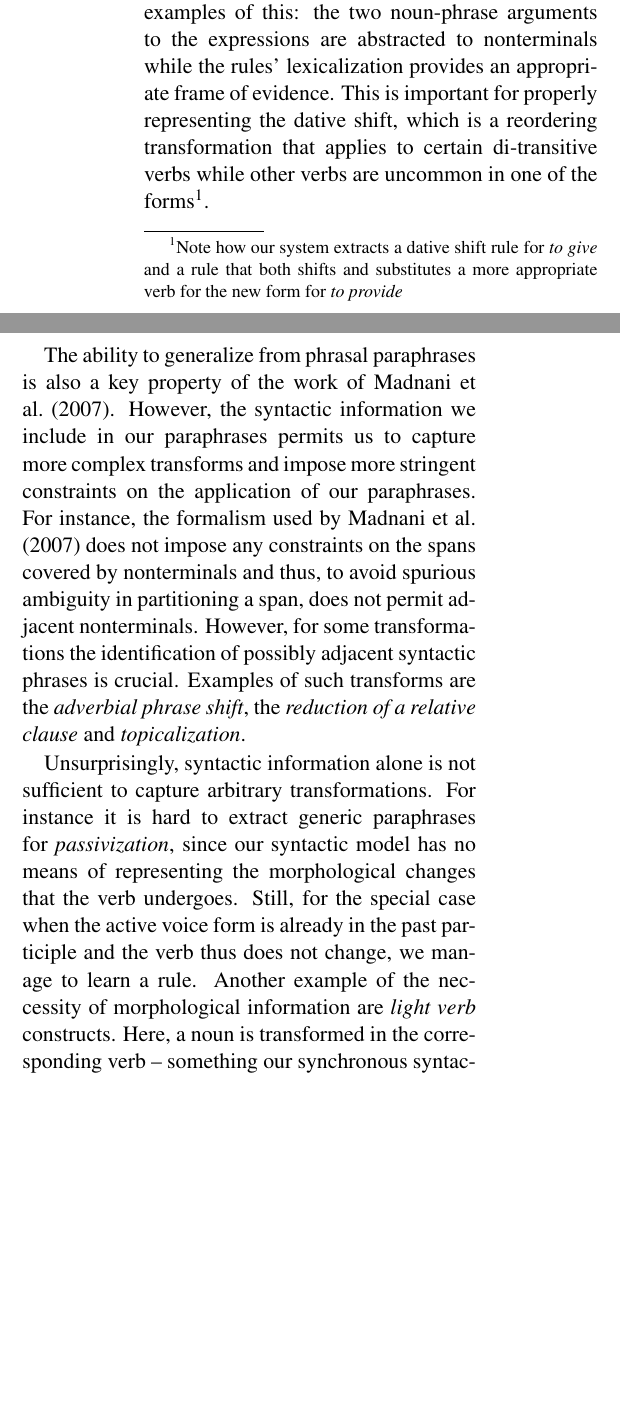
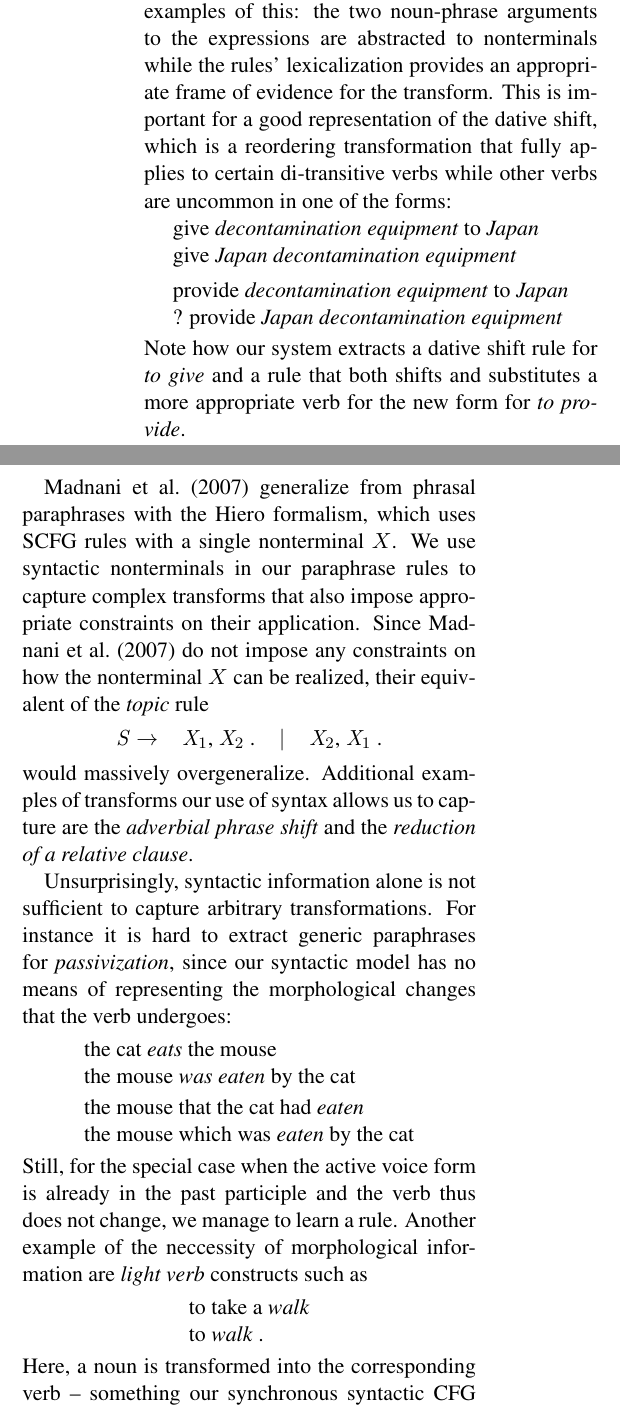
Before and after one commit to jganitkevitch/structural-paraphrases, a LaTeX paper (structural_paraphrases.tex): two parts of the columns of page 6 of 9, joined at a grey line, cut so that both start at the same text, the shorter picture padded with empty space. Compiled offline with pdfLaTeX.

Commit message:
Worked comments into analysis section.

```diff
--- a/structural_paraphrases.tex
+++ b/structural_paraphrases.tex
@@ -487,34 +472,63 @@ The paraphrases implementing the \emph{possessive rule} and the
 \emph{dative shift} shown in Table~\ref{example_rules} are a good
 examples of this: the two noun-phrase arguments to the expressions are
 abstracted to nonterminals while the rules' lexicalization provides an
-appropriate frame of evidence. This is important for properly
-representing the dative shift, which is a reordering transformation that
-applies to certain di-transitive verbs while other verbs are uncommon
-in one of the forms\footnote{Note how our system extracts a dative
-  shift rule for \emph{to give} and a rule that both shifts and
-  substitutes a more appropriate verb for the new form for \emph{to
-    provide}}.
+appropriate frame of evidence for the transform. This is important for
+a good representation of the dative shift, which is a reordering
+transformation that fully applies to certain di-transitive verbs while
+other verbs are uncommon in one of the forms:
+\begin{center}
+\begin{tabular}{l}
+  give \emph{decontamination equipment} to \emph{Japan} \\
+  give \emph{Japan} \emph{decontamination equipment} \\
+  \vspace{-10pt}\\
+  provide \emph{decontamination equipment} to \emph{Japan} \\
+  ? provide \emph{Japan} \emph{decontamination equipment} \\
+\end{tabular}
+\end{center}
+Note how our system extracts a dative shift rule for \emph{to give}
+and a rule that both shifts and substitutes a more appropriate verb
+for the new form for \emph{to provide}.
 
-The ability to generalize from phrasal paraphrases is also a key
-property of the work of \newcite{Madnani2007}. However, the syntactic
-information we include in our paraphrases permits us to capture more
-complex transforms and impose more stringent constraints on the
-application of our paraphrases. For instance, the formalism used by
-\newcite{Madnani2007} does not impose any constraints on the spans
-covered by nonterminals and thus, to avoid spurious ambiguity in
-partitioning a span, does not permit adjacent nonterminals. However,
-for some transformations the identification of possibly adjacent
-syntactic phrases is crucial. Examples of such transforms are the
-\emph{adverbial phrase shift}, the \emph{reduction of a relative
-  clause} and \emph{topicalization}.
+\newcite{Madnani2007} generalize from phrasal paraphrases with the
+Hiero formalism, which uses SCFG rules with a single nonterminal
+$X$. We use syntactic nonterminals in our paraphrase rules to capture
+complex transforms that also impose appropriate constraints on their
+application. Since \newcite{Madnani2007} do not impose any constraints
+on how the nonterminal $X$ can be realized, their equivalent of the
+\emph{topic} rule
+\begin{center}
+\begin{tabular}{rrcl}
+$\mathit{S}$ $\rightarrow$ & $\mathit{X}_1$,
+    $\mathit{X}_2$ . & $\mid$ & $\mathit{X}_2$, $\mathit{X}_1$ . \\
+\end{tabular}
+\end{center}
+would massively overgeneralize. Additional examples of transforms our
+use of syntax allows us to capture are the \emph{adverbial phrase
+  shift} and the \emph{reduction of a relative clause}.
 
 Unsurprisingly, syntactic information alone is not sufficient to
 capture arbitrary transformations. For instance it is hard to extract
 generic paraphrases for \emph{passivization}, since our syntactic
 model has no means of representing the morphological changes that the
-verb undergoes. Still, for the special case when the active voice form
-is already in the past participle and the verb thus does not change,
-we manage to learn a rule. Another example of the neccessity of
-morphological information are \emph{light verb} constructs. Here, a
-noun is transformed in the corresponding verb -- something our
-synchronous syntactic CFG approach is not able to capture.
+verb undergoes:
+\begin{center}
+\begin{tabular}{l}
+  the cat \emph{eats} the mouse \\
+  the mouse \emph{was eaten} by the cat \\
+  \vspace{-12pt}\\
+  the mouse that the cat had \emph{eaten} \\
+  the mouse which was \emph{eaten} by the cat \\
+\end{tabular}
+\end{center}
+Still, for the special case when the active voice form is already in
+the past participle and the verb thus does not change, we manage to
+learn a rule. Another example of the neccessity of morphological
+information are \emph{light verb} constructs such as
+\begin{center}
+\begin{tabular}{l}
+  to take a \emph{walk} \\
+  to \emph{walk} .\\
+\end{tabular}
+\end{center}
+Here, a noun is transformed into the corresponding verb -- something
+our synchronous syntactic CFG approach is not able to capture except
```
Also changed, not shown: structural_paraphrases.tex (27 more changed lines).
